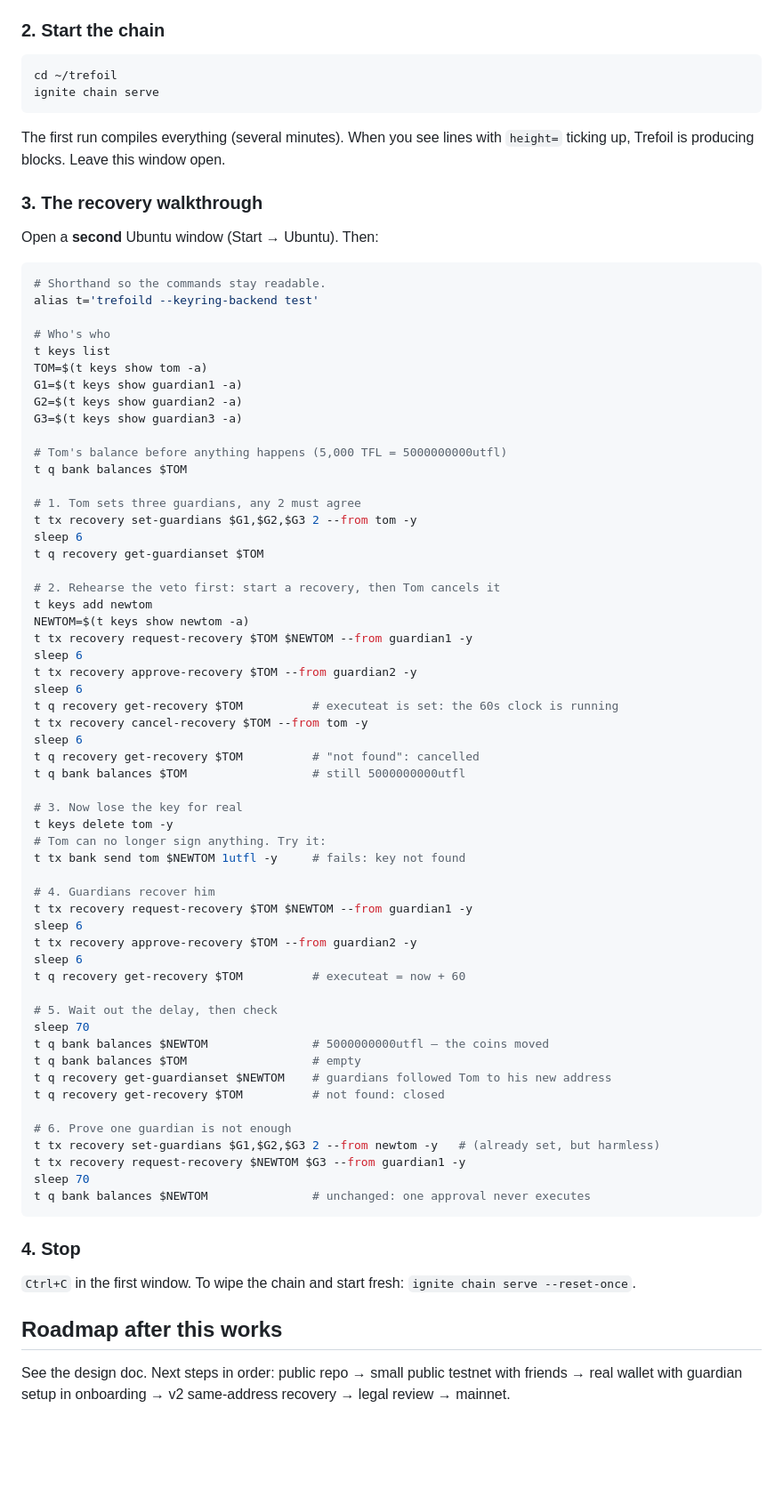
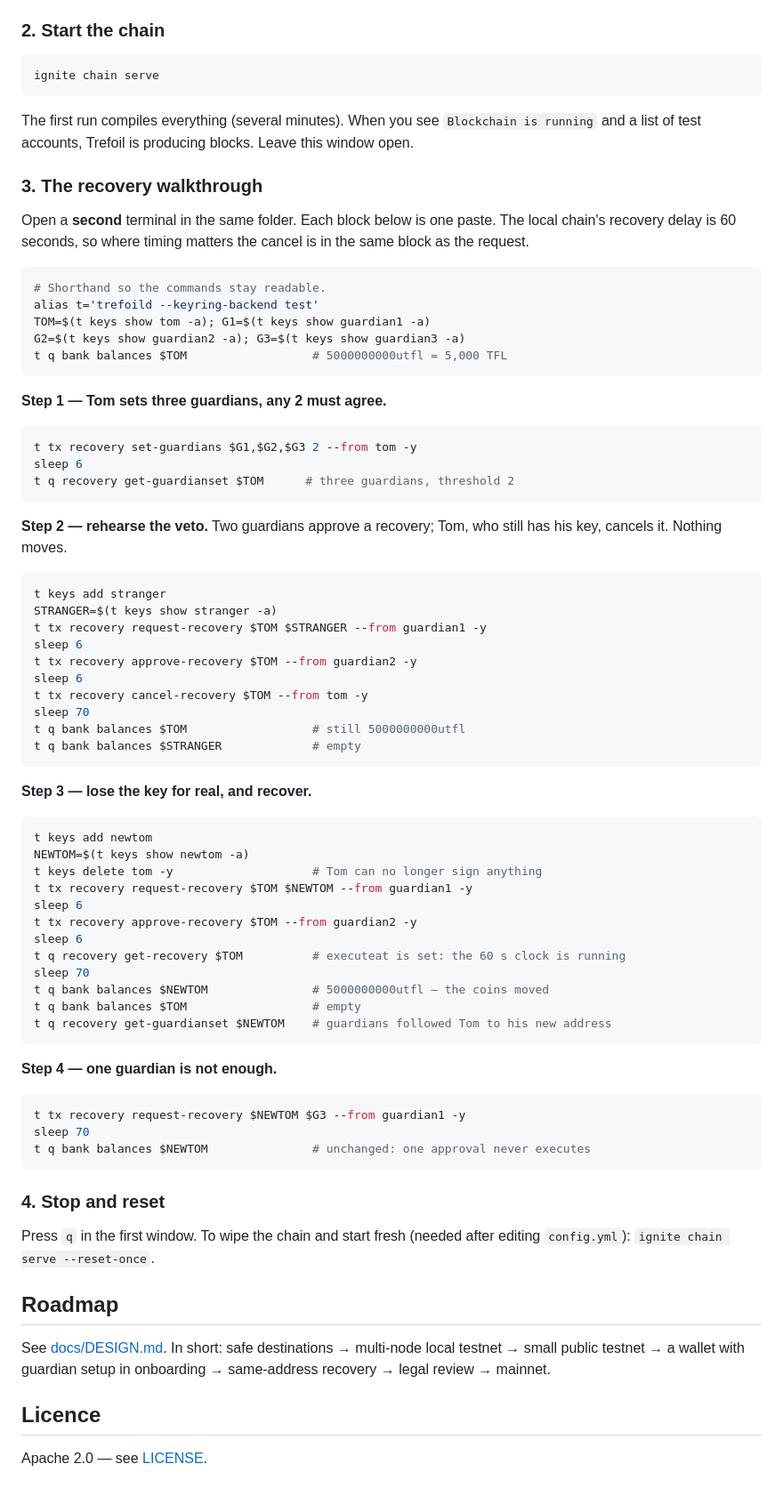
Before and after one commit to tlawson2014/trefoil, a Markdown page: README.md, the part around one of its changes. Shown at 89% size. Drawn GitHub-style; blank space fills up the shorter version.

Commit message:
docs: README for public readers, badge, fixed walkthrough

````diff
--- a/README.md
+++ b/README.md
@@ -60,82 +78,87 @@ You want every line to say `PASS` and, at the bottom, `ok  trefoil/x/recovery/ke
 ### 2. Start the chain
 
 ```bash
-cd ~/trefoil
 ignite chain serve
 ```
 
-The first run compiles everything (several minutes). When you see lines with
-`height=` ticking up, Trefoil is producing blocks. Leave this window open.
+The first run compiles everything (several minutes). When you see
+`Blockchain is running` and a list of test accounts, Trefoil is producing
+blocks. Leave this window open.
 
 ### 3. The recovery walkthrough
 
-Open a **second** Ubuntu window (Start → Ubuntu). Then:
+Open a **second** terminal in the same folder. Each block below is one
+paste. The local chain's recovery delay is 60 seconds, so where timing
+matters the cancel is in the same block as the request.
 
 ```bash
 # Shorthand so the commands stay readable.
 alias t='trefoild --keyring-backend test'
+TOM=$(t keys show tom -a); G1=$(t keys show guardian1 -a)
+G2=$(t keys show guardian2 -a); G3=$(t keys show guardian3 -a)
+t q bank balances $TOM                  # 5000000000utfl = 5,000 TFL
+```
 
-# Who's who
-t keys list
-TOM=$(t keys show tom -a)
-G1=$(t keys show guardian1 -a)
-G2=$(t keys show guardian2 -a)
-G3=$(t keys show guardian3 -a)
+**Step 1 — Tom sets three guardians, any 2 must agree.**
 
-# Tom's balance before anything happens (5,000 TFL = 5000000000utfl)
-t q bank balances $TOM
-
-# 1. Tom sets three guardians, any 2 must agree
+```bash
 t tx recovery set-guardians $G1,$G2,$G3 2 --from tom -y
 sleep 6
-t q recovery get-guardianset $TOM
+t q recovery get-guardianset $TOM      # three guardians, threshold 2
+```
 
-# 2. Rehearse the veto first: start a recovery, then Tom cancels it
+**Step 2 — rehearse the veto.** Two guardians approve a recovery; Tom,
+who still has his key, cancels it. Nothing moves.
+
+```bash
+t keys add stranger
+STRANGER=$(t keys show stranger -a)
+t tx recovery request-recovery $TOM $STRANGER --from guardian1 -y
+sleep 6
+t tx recovery approve-recovery $TOM --from guardian2 -y
+sleep 6
+t tx recovery cancel-recovery $TOM --from tom -y
+sleep 70
+t q bank balances $TOM                  # still 5000000000utfl
+t q bank balances $STRANGER             # empty
+```
+
+**Step 3 — lose the key for real, and recover.**
+
+```bash
 t keys add newtom
 NEWTOM=$(t keys show newtom -a)
+t keys delete tom -y                    # Tom can no longer sign anything
 t tx recovery request-recovery $TOM $NEWTOM --from guardian1 -y
 sleep 6
 t tx recovery approve-recovery $TOM --from guardian2 -y
 sleep 6
-t q recovery get-recovery $TOM          # executeat is set: the 60s clock is running
-t tx recovery cancel-recovery $TOM --from tom -y
-sleep 6
-t q recovery get-recovery $TOM          # "not found": cancelled
-t q bank balances $TOM                  # still 5000000000utfl
-
-# 3. Now lose the key for real
-t keys delete tom -y
-# Tom can no longer sign anything. Try it:
-t tx bank send tom $NEWTOM 1utfl -y     # fails: key not found
-
-# 4. Guardians recover him
-t tx recovery request-recovery $TOM $NEWTOM --from guardian1 -y
-sleep 6
-t tx recovery approve-recovery $TOM --from guardian2 -y
-sleep 6
-t q recovery get-recovery $TOM          # executeat = now + 60
-
-# 5. Wait out the delay, then check
+t q recovery get-recovery $TOM          # executeat is set: the 60 s clock is running
 sleep 70
 t q bank balances $NEWTOM               # 5000000000utfl — the coins moved
 t q bank balances $TOM                  # empty
 t q recovery get-guardianset $NEWTOM    # guardians followed Tom to his new address
-t q recovery get-recovery $TOM          # not found: closed
+```
 
-# 6. Prove one guardian is not enough
-t tx recovery set-guardians $G1,$G2,$G3 2 --from newtom -y   # (already set, but harmless)
+**Step 4 — one guardian is not enough.**
+
+```bash
 t tx recovery request-recovery $NEWTOM $G3 --from guardian1 -y
 sleep 70
 t q bank balances $NEWTOM               # unchanged: one approval never executes
 ```
 
-### 4. Stop
+### 4. Stop and reset
 
-`Ctrl+C` in the first window. To wipe the chain and start fresh:
-`ignite chain serve --reset-once`.
+Press `q` in the first window. To wipe the chain and start fresh (needed
+after editing `config.yml`): `ignite chain serve --reset-once`.
 
-## Roadmap after this works
+## Roadmap
 
-See the design doc. Next steps in order: public repo → small public testnet
-with friends → real wallet with guardian setup in onboarding → v2 same-address
-recovery → legal review → mainnet.
+See [docs/DESIGN.md](docs/DESIGN.md#roadmap). In short: safe destinations →
+multi-node local testnet → small public testnet → a wallet with guardian
+setup in onboarding → same-address recovery → legal review → mainnet.
+
+## Licence
+
+Apache 2.0 — see [LICENSE](LICENSE).
````
Also changed, not shown: other parts of README.md (+52 -34 lines).
